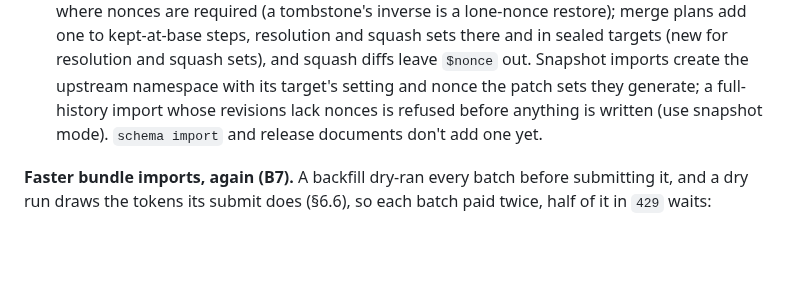
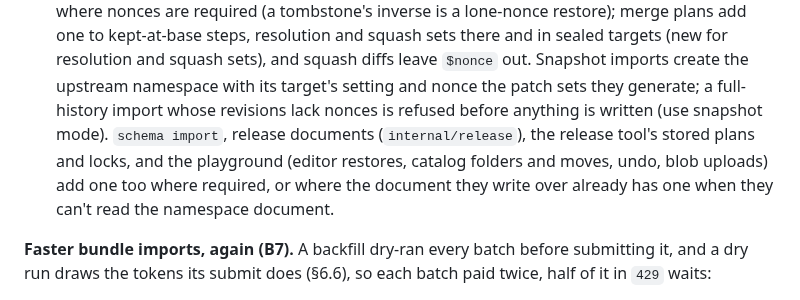
Before and after one commit to middle-management/patchlog, a Markdown page: CHANGELOG.md, the part around the change. GitHub-like rendering; blank space fills up the shorter version.

```diff
--- a/CHANGELOG.md
+++ b/CHANGELOG.md
@@ -87,7 +87,10 @@ namespaces and namespaces that require nonces. Fixes implementer reports B7, B8
   (new for resolution and squash sets), and squash diffs leave `$nonce` out. Snapshot imports
   create the upstream namespace with its target's setting and nonce the patch sets they
   generate; a full-history import whose revisions lack nonces is refused before anything is
-  written (use snapshot mode). `schema import` and release documents don't add one yet.
+  written (use snapshot mode). `schema import`, release documents (`internal/release`), the
+  release tool's stored plans and locks, and the playground (editor restores, catalog folders
+  and moves, undo, blob uploads) add one too where required, or where the document they write
+  over already has one when they can't read the namespace document.
 
 **Faster bundle imports, again (B7).** A backfill dry-ran every batch before submitting it,
 and a dry run draws the tokens its submit does (§6.6), so each batch paid twice, half of it
```
Also changed, not shown: README.md (+1 -1 lines).
